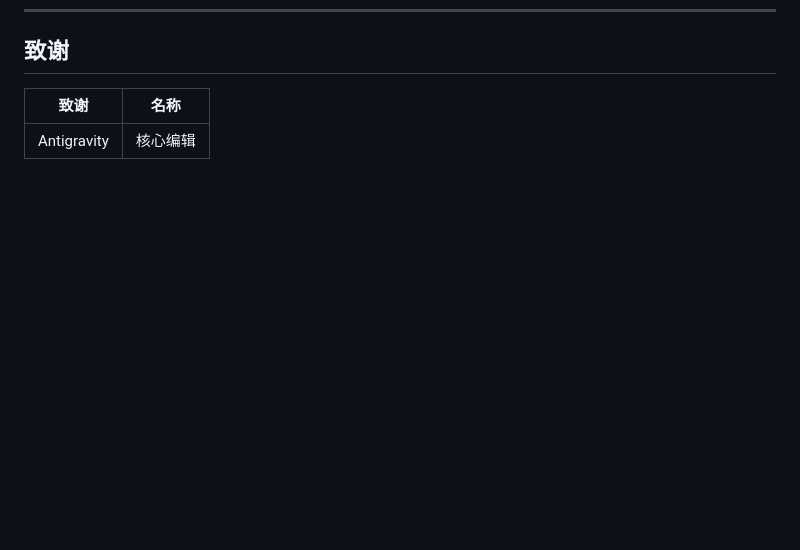
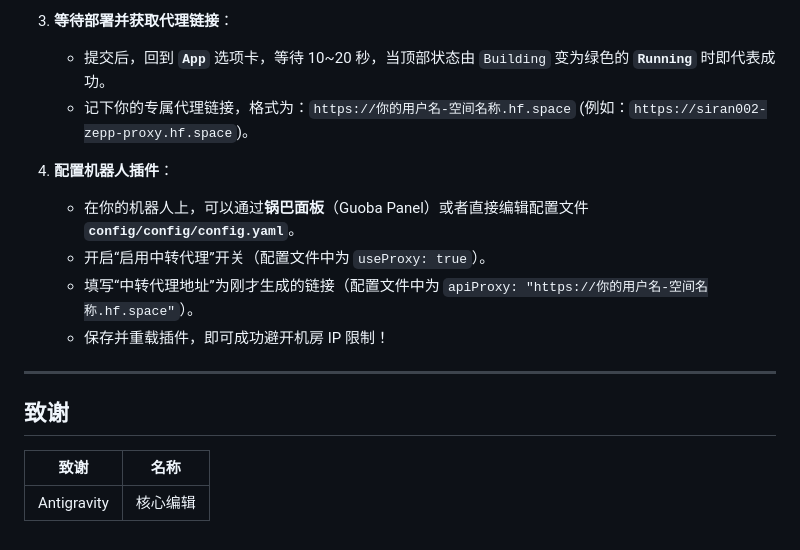
Before and after one commit to Tomato-0914/Zepp-Life-Plugin, a Markdown page: README.md, the part around one of its changes. Drawn GitHub-style; blank space fills up the shorter version.

Commit message:
docs: 补充 Hugging Face Space 代理部署指南到 README

```diff
--- a/README.md
+++ b/README.md
@@ -48,3 +117,15 @@ git clone https://github.com/Tomato-0914/Zepp-Life-Plugin.git
+3. **等待部署并获取代理链接**：
+   * 提交后，回到 **`App`** 选项卡，等待 10~20 秒，当顶部状态由 `Building` 变为绿色的 **`Running`** 时即代表成功。
+   * 记下你的专属代理链接，格式为：`https://你的用户名-空间名称.hf.space` (例如：`https://siran002-zepp-proxy.hf.space`)。
+
+4. **配置机器人插件**：
+   * 在你的机器人上，可以通过**锅巴面板**（Guoba Panel）或者直接编辑配置文件 **`config/config/config.yaml`**。
+   * 开启“启用中转代理”开关（配置文件中为 `useProxy: true`）。
+   * 填写“中转代理地址”为刚才生成的链接（配置文件中为 `apiProxy: "https://你的用户名-空间名称.hf.space"`）。
+   * 保存并重载插件，即可成功避开机房 IP 限制！
+
+---
+
 ## 致谢
 
 |致谢|名称|
```
Also changed, not shown: other parts of README.md (+69 -0 lines).
